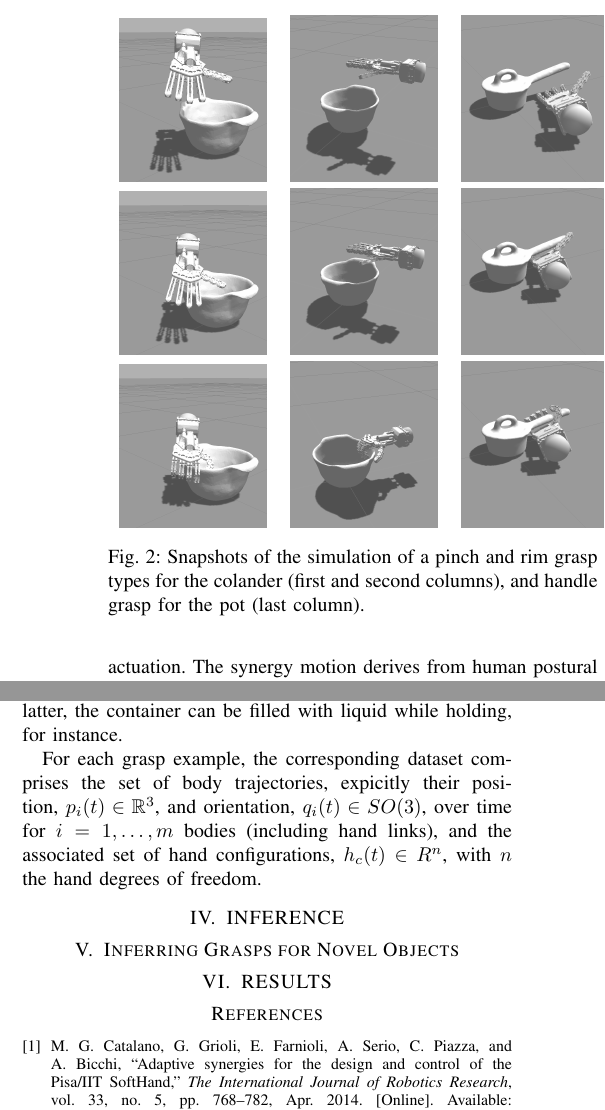
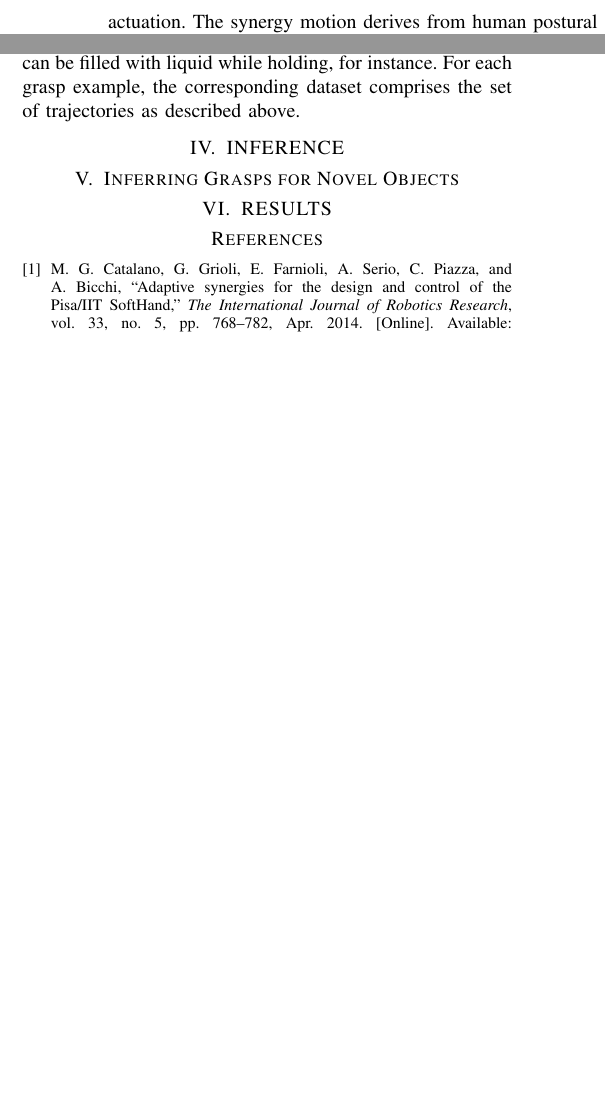
Before and after one commit to jeremylwyatt/icra-16-soft-grasp, a LaTeX paper (icra-soft-grasp-16.tex, which reads inputTex/learning.tex): two parts of the columns of page 4 of 4, joined at a grey line, cut at the place of the change, the shorter picture padded with empty space. Compiled offline with pdfLaTeX.

Commit message:
changed learning because it wouldn't compile (one weird line)

```diff
--- a/inputTex/learning.tex
+++ b/inputTex/learning.tex
@@ -2,48 +2,50 @@
 
 There are several ways to implement underactuation in a humanoid hand. We are particularly intereseted in the adaptive synergy transmission due to its simplicity and robust design, yet complex interaction with the environment. The Pisa/IIT SoftHand~\cite{Catalano2014Adaptive} exhibits one of such transmissions.
 
-The hand has 19 degrees of freedom distributed in
-four fingers and an opposable thumb, and only 1 degree of actuation. The synergy motion derives from human postural databases. The overall behavior parameters are the matrices that correspond to the transmission ratio,~$R$, to the joint stiffness,~$K_q$. The actuation is done through a single tendon routed throuhout all joints, making the fingers to flect and abduct.
+The hand has 19 degrees of freedom distributed in four fingers and an opposable thumb, and only 1 degree of actuation. The synergy motion derives from human postural databases. The overall behavior parameters are the matrices that correspond to the transmission ratio,~$R$, to the joint stiffness,~$K_q$. The actuation is done through a single tendon routed throuhout all joints, making the fingers to flect and abduct.
 
 % THE LACK OF SENSORS AND FUTURE LARGE DATASETS REQUIRED JUSTIFY THE USE OF SIMULATED DATA
 
 Moving such a hand to grasp an object results in a hard-to-predeict contact and hand shapes due to the adaptivity. To the purpose of this work, we are intereseted in generating examples of this kind. However, recording the trajectory of all bodies into play in a real scenario is not a banal thing when dealing with cluttered and small spaces where human-sized grasps take place, specially if hundreds are required. For this reason, we have opted to generate the examples using a rigid-body dynamic simulator, where these problems are overcome, however, others arise. The main two elements are the contact stability and the hand behavior, which in this case, the latter depends heavily on the former. We are using the standard distribution of Gazebo and Open Dynamic Engine, both widely spread with recognized performance.
-% but not perfect. There is an on-going work on improving the mesh-to-mesh collision there.
+%% but not perfect. There is an on-going work on improving the mesh-to-mesh collision there.
 Regarding the second element, the adaptive synergy equations have been implemented as a plugin which accompanies the proper kinematic description of the Pisa/IIT SoftHand\footnote{The Pisa/IIT SoftHand ROS/Gazebo packages are available at \url{https://github.com/CentroEPiaggio/pisa-iit-soft-hand}}.
+%
+%\begin{figure}
+%  \centering
+%  \begin{tabular}{ccc}
+%
+%  \includegraphics[width=0.3\linewidth]{containerB_pinch_1.png} &
+%
+%  \includegraphics[width=0.3\linewidth]{containerB_rim_1.png} &
+%
+%  \includegraphics[width=0.3\linewidth]{pot_1.png} \\
+%
+%  \includegraphics[width=0.3\linewidth]{containerB_pinch_2.png} &
+%
+%  \includegraphics[width=0.3\linewidth]{containerB_rim_2.png} &
+%
+%  \includegraphics[width=0.3\linewidth]{pot_2.png} \\
+%
+%  \includegraphics[width=0.3\linewidth]{containerB_pinch_4.png} &
+%
+%  \includegraphics[width=0.3\linewidth]{containerB_rim_4.png} &
+%
+%  \includegraphics[width=0.3\linewidth]{pot_3.png} \\
+%
+%  \end{tabular}
+%
+%  \caption{Snapshots of the simulation of a pinch and rim grasp types for the colander (first and second columns), and handle grasp for the pot (last column).}
+%  \label{fig:simulations}
+%\end{figure}
+%
+%% HOW WE GENERATED THE DATA
+%
+At the current state, there are no generally accepted measures concerning whether an object being grasped by an underactuated adaptive hand  is good or not, hence the lack of robust grasp planners for them is not a surprise. Thus, generating a large dataset at this point is useless, and there are plans in the future to cover this area. As a result, we generated the examples by guiding manually the hand to a ``nice'' grasp as shown in Fig.~\ref{fig:simulations}. In this simpler scenario, we assume without lost of generality that the grasps are labeled by type. In our example dataset, we have three grasp types namely pinch, rim and by-the-handle. The main difference between pinch and rim is the fingers configuration w.r.t. the top border of objects. In the pinch grasp, the thumb goes inside whereas in the rim grasp, the fingers go inside. In the latter, the container can be filled with liquid while holding, for instance.
+%
+For each grasp example, the corresponding dataset comprises the set of trajectories as described above.
 
-\begin{figure}
-  \centering
-  \begin{tabular}{ccc}
-
-  \includegraphics[width=0.3\linewidth]{containerB_pinch_1.png} &
-
-  \includegraphics[width=0.3\linewidth]{containerB_rim_1.png} &
-
-  \includegraphics[width=0.3\linewidth]{pot_1.png} \\
-
-  \includegraphics[width=0.3\linewidth]{containerB_pinch_2.png} &
-
-  \includegraphics[width=0.3\linewidth]{containerB_rim_2.png} &
-
-  \includegraphics[width=0.3\linewidth]{pot_2.png} \\
-
-  \includegraphics[width=0.3\linewidth]{containerB_pinch_4.png} &
-
-  \includegraphics[width=0.3\linewidth]{containerB_rim_4.png} &
-
-  \includegraphics[width=0.3\linewidth]{pot_3.png} \\
-
-  \end{tabular}
-
-  \caption{Snapshots of the simulation of a pinch and rim grasp types for the colander (first and second columns), and handle grasp for the pot (last column).}
-  \label{fig:simulations}
-\end{figure}
-
-% HOW WE GENERATED THE DATA
-
-At the current state, there are no generally accepted measures concerning whether an object being grasped by an underactuated adaptive hand  is good or not, hence the lack of robust grasp planners for them is not a surprise. Thus, generating a large dataset at this point is useless, and there are plans in the future to cover this area. As a result, we generated the examples by guiding manually the hand to a ``nice'' grasp as shown in Fig.~\ref{fig:simulations}. In this simpler scenario, we assume without lost of generality that the grasps are labeled by type. In our example dataset, we have three grasp types namely pinch, rim and by-the-handle. The main difference between pinch and rim is the fingers configuration w.r.t. the top border of objects. In the pinch grasp, the thumb goes inside whereas in teh rim grasp, the fingers go inside. In the latter, the container can be filled with liquid while holding, for instance.
-
-For each grasp example, the corresponding dataset comprises the set of body trajectories, expicitly their position,~$p_i(t) \in \mathbb{R}^3$, and orientation,~$q_i(t) \in SO(3)$, over time for $i=1,\ldots,m$ bodies (including hand links), and the associated set of hand configurations,~$h_c(t) \in R^{n}$, with $n$ the hand degrees of freedom.
+%For each grasp example, the corresponding dataset comprises the set of body trajectories, expicitly their position, $p_i(t) \in \mathbb{R}^3$, and orientation, $q_i(t) \in SO(3)$, over time for $i=1 , \ldots , m$ bodies (including hand links), and an associated set of hand configurations, $h_c(t) \in R^{n}$, with $n$ the hand degrees of freedom.
+%%associated set of hand configurations, %$h_c(t) \in R^{n}$, with $n$ the hand degrees of freedom.
 
 % FOR FUTURE WORK?
 
```
Also changed, not shown: inputTex/representations.tex (+1 -1 lines).
